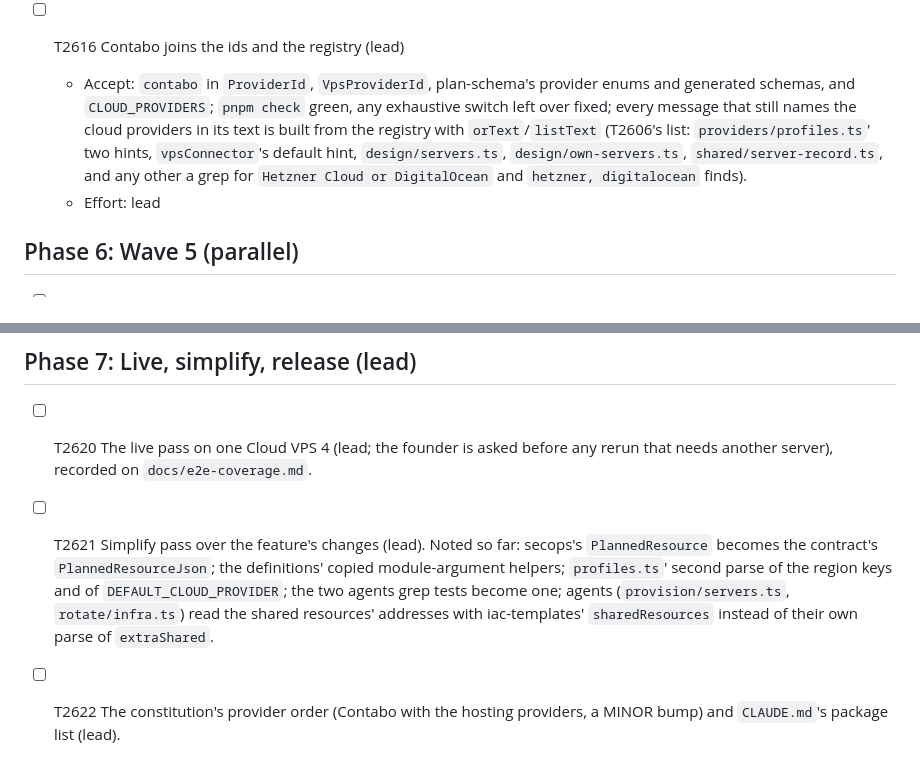
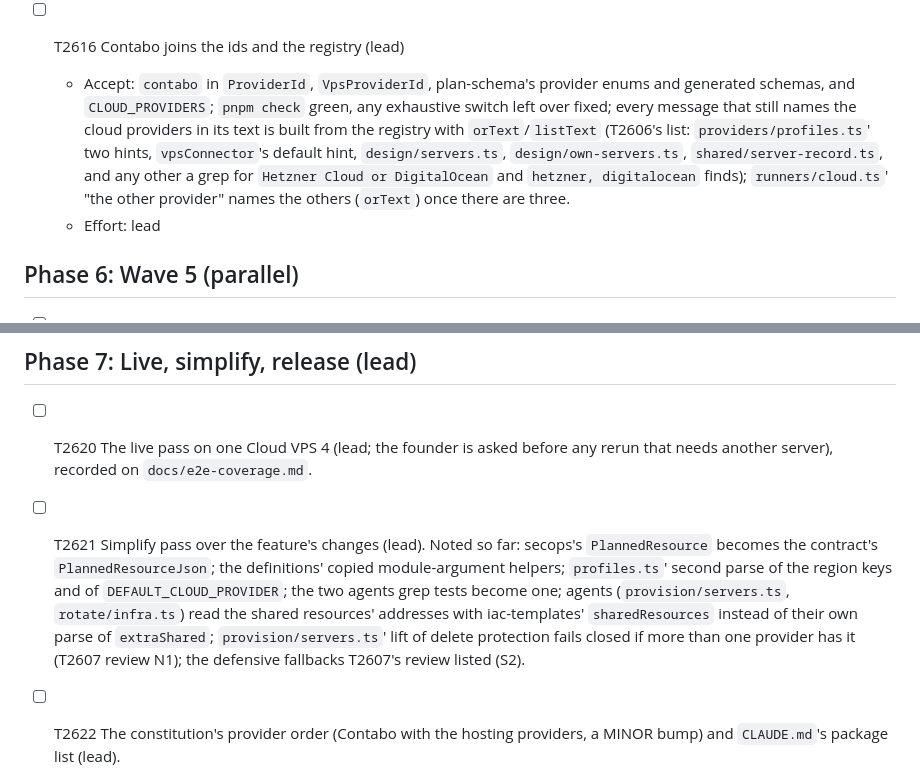
Before and after one commit to softzer0/opscrew, a Markdown page: specs/026-contabo-provider-plugins/tasks.md, 2 parts joined by grey strips. Drawn GitHub-style.

Commit message:
docs(specs): 026 tick T2607; its review's notes for T2616 and T2621
Co-Authored-By: Claude Opus 5.5 <noreply@anthropic.com>

```diff
--- a/specs/026-contabo-provider-plugins/tasks.md
+++ b/specs/026-contabo-provider-plugins/tasks.md
@@ -186,7 +186,7 @@ expectation beyond imports and moved fixtures. A diff that does is sent back.
   - Effort: high
 
 - [ ] T2616 Contabo joins the ids and the registry (lead)
-  - Accept: `contabo` in `ProviderId`, `VpsProviderId`, plan-schema's provider enums and generated schemas, and `CLOUD_PROVIDERS`; `pnpm check` green, any exhaustive switch left over fixed; every message that still names the cloud providers in its text is built from the registry with `orText`/`listText` (T2606's list: `providers/profiles.ts`' two hints, `vpsConnector`'s default hint, `design/servers.ts`, `design/own-servers.ts`, `shared/server-record.ts`, and any other a grep for `Hetzner Cloud or DigitalOcean` and `hetzner, digitalocean` finds).
+  - Accept: `contabo` in `ProviderId`, `VpsProviderId`, plan-schema's provider enums and generated schemas, and `CLOUD_PROVIDERS`; `pnpm check` green, any exhaustive switch left over fixed; every message that still names the cloud providers in its text is built from the registry with `orText`/`listText` (T2606's list: `providers/profiles.ts`' two hints, `vpsConnector`'s default hint, `design/servers.ts`, `design/own-servers.ts`, `shared/server-record.ts`, and any other a grep for `Hetzner Cloud or DigitalOcean` and `hetzner, digitalocean` finds); `runners/cloud.ts`' "the other provider" names the others (`orText`) once there are three.
   - Effort: lead
 
 ## Phase 6: Wave 5 (parallel)
@@ -217,6 +217,6 @@ expectation beyond imports and moved fixtures. A diff that does is sent back.
 ## Phase 7: Live, simplify, release (lead)
 
 - [ ] T2620 The live pass on one Cloud VPS 4 (lead; the founder is asked before any rerun that needs another server), recorded on `docs/e2e-coverage.md`.
-- [ ] T2621 Simplify pass over the feature's changes (lead). Noted so far: secops's `PlannedResource` becomes the contract's `PlannedResourceJson`; the definitions' copied module-argument helpers; `profiles.ts`' second parse of the region keys and of `DEFAULT_CLOUD_PROVIDER`; the two agents grep tests become one; agents (`provision/servers.ts`, `rotate/infra.ts`) read the shared resources' addresses with iac-templates' `sharedResources` instead of their own parse of `extraShared`.
+- [ ] T2621 Simplify pass over the feature's changes (lead). Noted so far: secops's `PlannedResource` becomes the contract's `PlannedResourceJson`; the definitions' copied module-argument helpers; `profiles.ts`' second parse of the region keys and of `DEFAULT_CLOUD_PROVIDER`; the two agents grep tests become one; agents (`provision/servers.ts`, `rotate/infra.ts`) read the shared resources' addresses with iac-templates' `sharedResources` instead of their own parse of `extraShared`; `provision/servers.ts`' lift of delete protection fails closed if more than one provider has it (T2607 review N1); the defensive fallbacks T2607's review listed (S2).
 - [ ] T2622 The constitution's provider order (Contabo with the hosting providers, a MINOR bump) and `CLAUDE.md`'s package list (lead).
 - [ ] T2623 The release, following `docs/releasing.md` (lead).
```
Also changed, not shown: other parts of specs/026-contabo-provider-plugins/tasks.md (+1 -1 lines).
